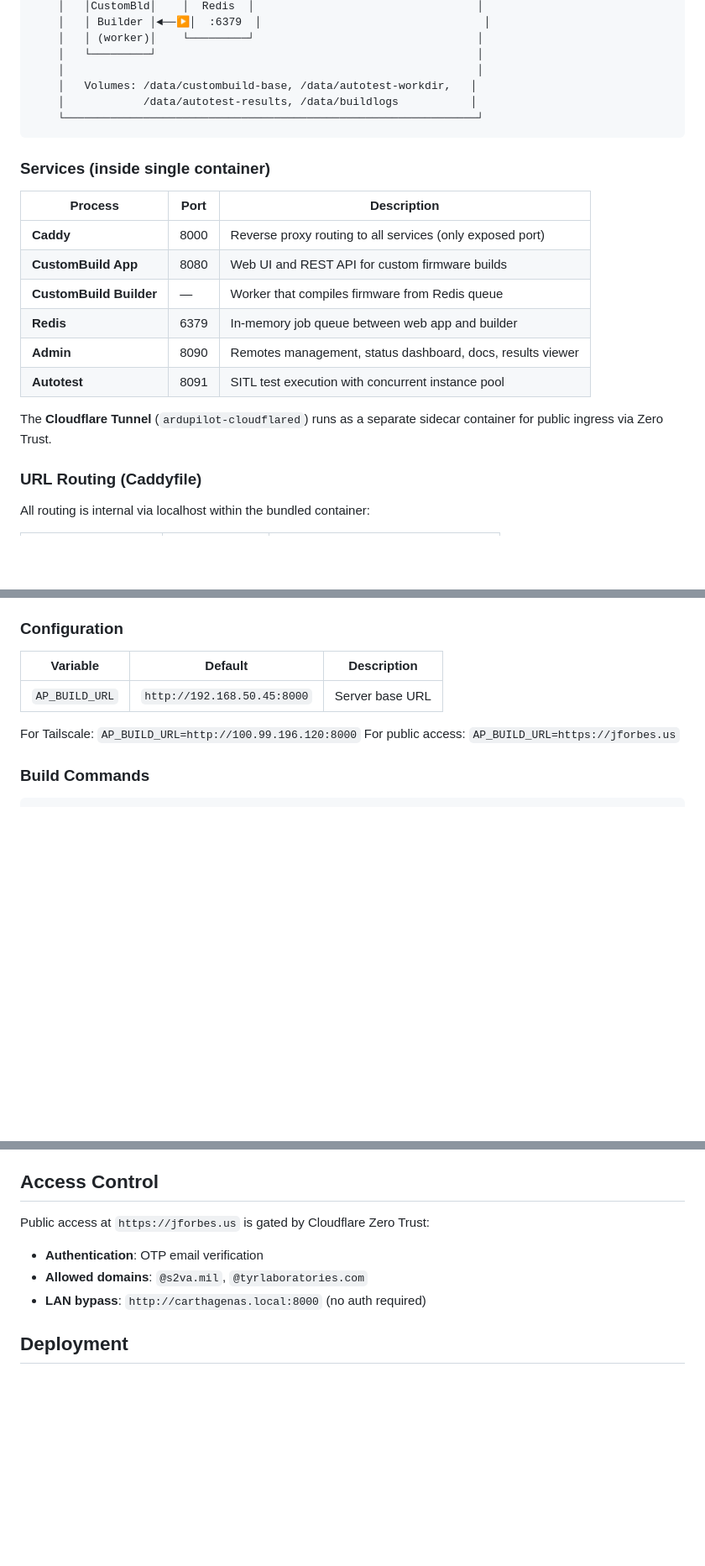
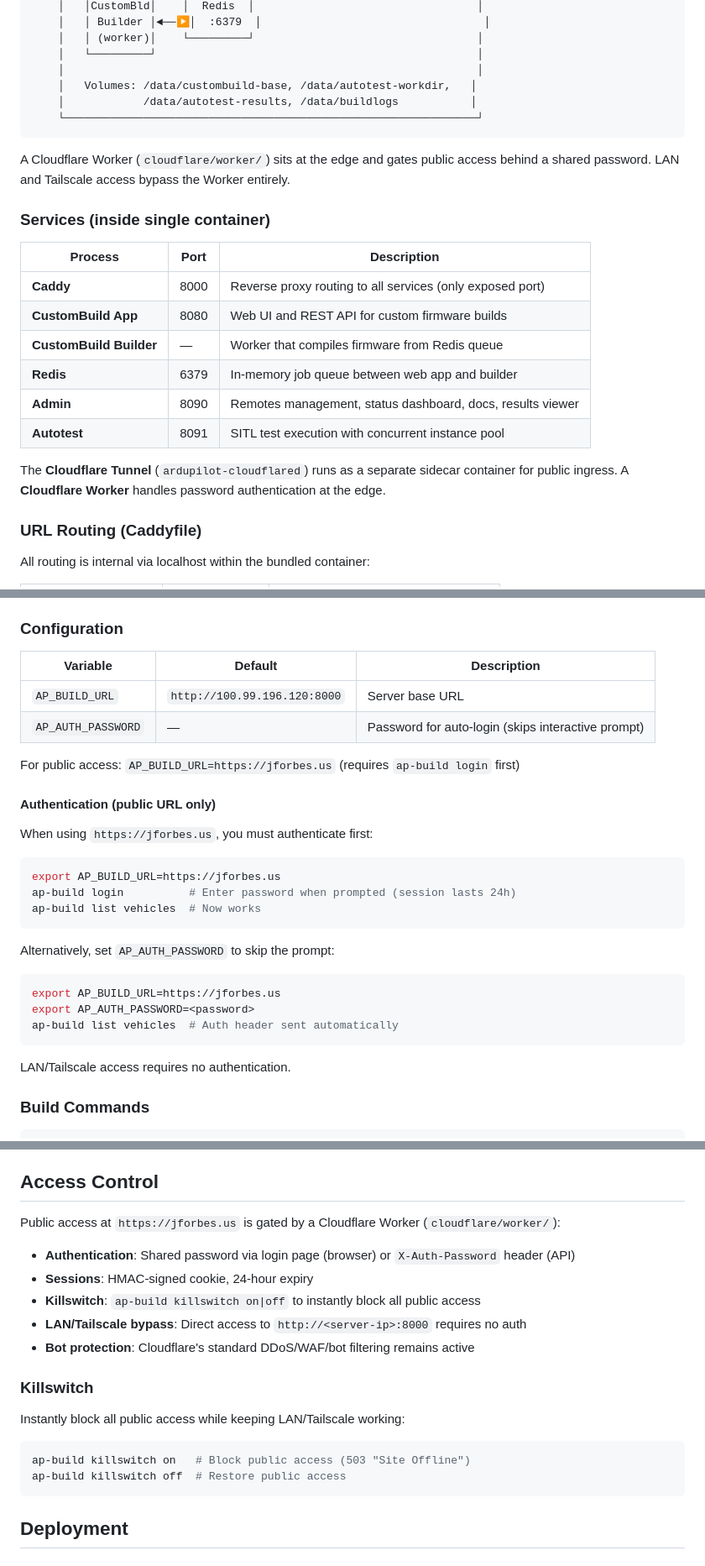
Before and after one commit to jack7169/ardupilot-unraid, a Markdown page: README.md, 3 parts joined by grey strips. Shown at 84% size. GitHub-like rendering; blank space fills up the shorter version.

````diff
--- a/README.md
+++ b/README.md
@@ -38,6 +38,8 @@ All services run inside a single Docker container (`ardupilot-bundled`) managed
     └───────────────────────────────────────────────────────────────┘
 ```
 
+A Cloudflare Worker (`cloudflare/worker/`) sits at the edge and gates public access behind a shared password. LAN and Tailscale access bypass the Worker entirely.
+
 ### Services (inside single container)
 
 | Process | Port | Description |
@@ -49,7 +51,7 @@ All services run inside a single Docker container (`ardupilot-bundled`) managed
 | **Admin** | 8090 | Remotes management, status dashboard, docs, results viewer |
 | **Autotest** | 8091 | SITL test execution with concurrent instance pool |
 
-The **Cloudflare Tunnel** (`ardupilot-cloudflared`) runs as a separate sidecar container for public ingress via Zero Trust.
+The **Cloudflare Tunnel** (`ardupilot-cloudflared`) runs as a separate sidecar container for public ingress. A **Cloudflare Worker** handles password authentication at the edge.
 
 ### URL Routing (Caddyfile)
 
@@ -112,10 +114,29 @@ Requires `curl` and `jq`.
 
 | Variable | Default | Description |
 |----------|---------|-------------|
-| `AP_BUILD_URL` | `http://192.168.50.45:8000` | Server base URL |
+| `AP_BUILD_URL` | `http://100.99.196.120:8000` | Server base URL |
+| `AP_AUTH_PASSWORD` | — | Password for auto-login (skips interactive prompt) |
 
-For Tailscale: `AP_BUILD_URL=http://100.99.196.120:8000`
-For public access: `AP_BUILD_URL=https://jforbes.us`
+For public access: `AP_BUILD_URL=https://jforbes.us` (requires `ap-build login` first)
+
+#### Authentication (public URL only)
+
+When using `https://jforbes.us`, you must authenticate first:
+
+```bash
+export AP_BUILD_URL=https://jforbes.us
+ap-build login          # Enter password when prompted (session lasts 24h)
+ap-build list vehicles  # Now works
+```
+
+Alternatively, set `AP_AUTH_PASSWORD` to skip the prompt:
+```bash
+export AP_BUILD_URL=https://jforbes.us
+export AP_AUTH_PASSWORD=<password>
+ap-build list vehicles  # Auth header sent automatically
+```
+
+LAN/Tailscale access requires no authentication.
 
 ### Build Commands
 
@@ -399,11 +420,22 @@ After each test, logs are collected to `/results/{test_id}/`:
 
 ## Access Control
 
-Public access at `https://jforbes.us` is gated by Cloudflare Zero Trust:
+Public access at `https://jforbes.us` is gated by a Cloudflare Worker (`cloudflare/worker/`):
 
-- **Authentication**: OTP email verification
-- **Allowed domains**: `@s2va.mil`, `@tyrlaboratories.com`
-- **LAN bypass**: `http://carthagenas.local:8000` (no auth required)
+- **Authentication**: Shared password via login page (browser) or `X-Auth-Password` header (API)
+- **Sessions**: HMAC-signed cookie, 24-hour expiry
+- **Killswitch**: `ap-build killswitch on|off` to instantly block all public access
+- **LAN/Tailscale bypass**: Direct access to `http://<server-ip>:8000` requires no auth
+- **Bot protection**: Cloudflare's standard DDoS/WAF/bot filtering remains active
+
+### Killswitch
+
+Instantly block all public access while keeping LAN/Tailscale working:
+
+```bash
+ap-build killswitch on   # Block public access (503 "Site Offline")
+ap-build killswitch off  # Restore public access
+```
 
 ## Deployment
 
````
Also changed, not shown: other parts of README.md (+1 -1 lines), docs/dev-access-guide.md (added, +163 -0 lines).
